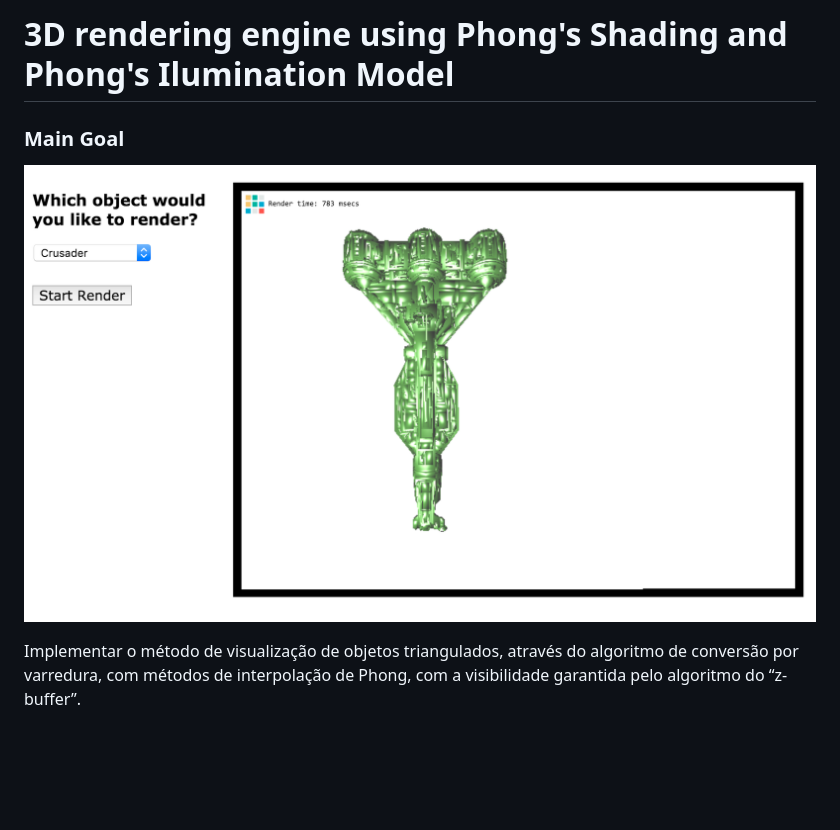
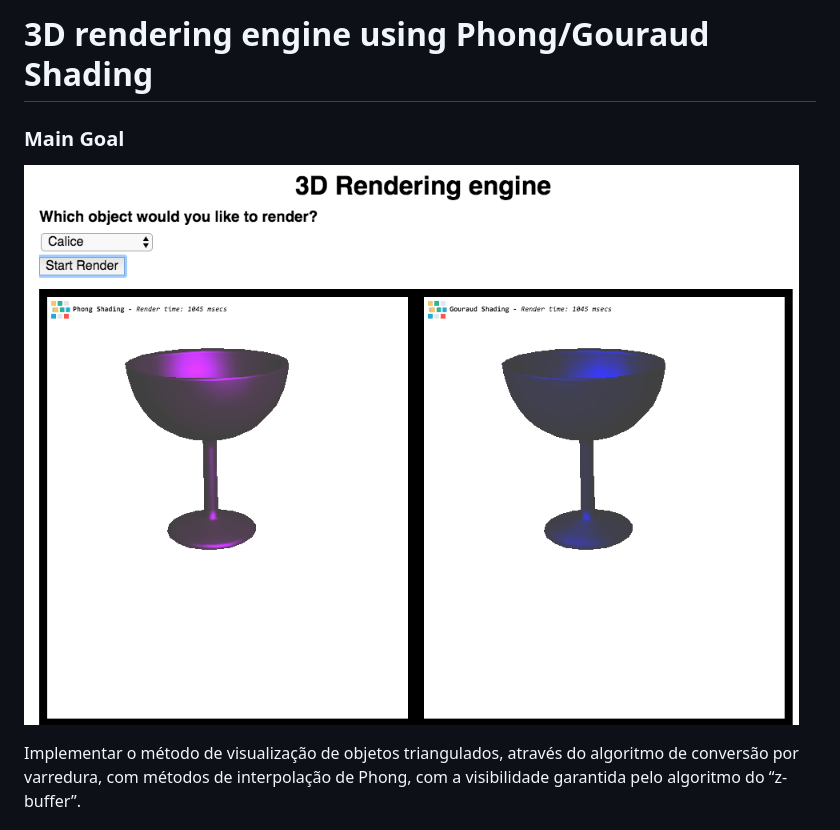
Before and after one commit to karlafalcao/3D-rendering-engine, a Markdown page: README.md, the part around the change printed below. Drawn GitHub-style; pictures changed too: img/screenshot.png; blank space fills up the shorter version.

```diff
--- a/README.md
+++ b/README.md
@@ -1,4 +1,4 @@
-# 3D rendering engine using Phong's Shading and Phong's Ilumination Model
+# 3D rendering engine using Phong/Gouraud Shading
 
 ### Main Goal
 
```
Also changed, not shown: other parts of README.md (+1 -1 lines), 7 other files.
